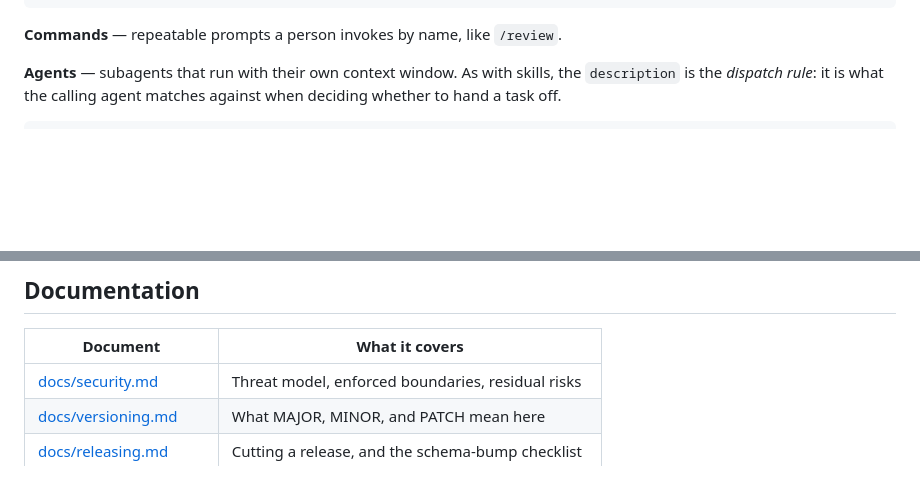
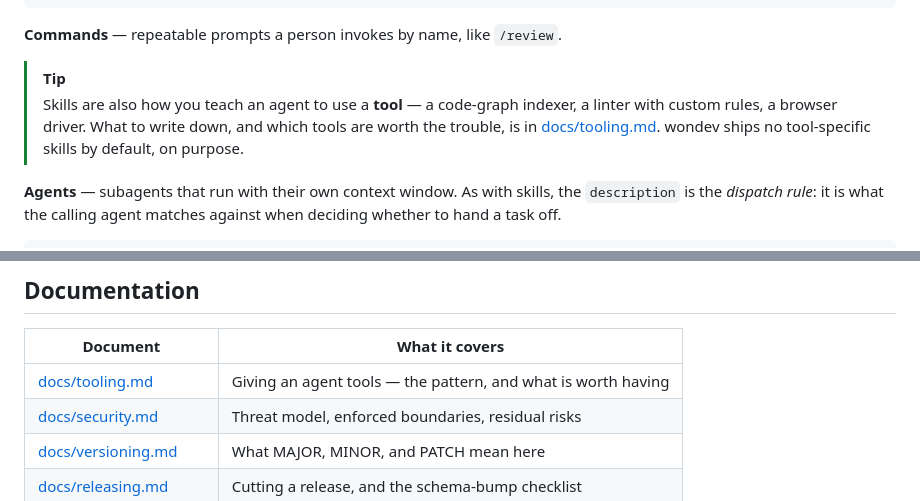
Before and after one commit to wondping0/wondev, a Markdown page: README.md, 2 parts joined by grey strips. Rendered like a GitHub page; blank space fills up the shorter version.

````diff
--- a/README.md
+++ b/README.md
@@ -139,6 +139,12 @@ description: Use when investigating a bug or failing test, before proposing a fi
 ```
 
 **Commands** — repeatable prompts a person invokes by name, like `/review`.
+
+> [!TIP]
+> Skills are also how you teach an agent to use a **tool** — a code-graph indexer, a linter
+> with custom rules, a browser driver. What to write down, and which tools are worth the
+> trouble, is in [docs/tooling.md](docs/tooling.md). wondev ships no tool-specific skills by
+> default, on purpose.
 
 **Agents** — subagents that run with their own context window. As with skills, the
 `description` is the *dispatch rule*: it is what the calling agent matches against when
@@ -464,6 +470,7 @@ Requires Node 20+. Works on Windows, macOS, and Linux.
 
 | Document | What it covers |
 | -------- | -------------- |
+| [docs/tooling.md](docs/tooling.md) | Giving an agent tools — the pattern, and what is worth having |
 | [docs/security.md](docs/security.md) | Threat model, enforced boundaries, residual risks |
 | [docs/versioning.md](docs/versioning.md) | What MAJOR, MINOR, and PATCH mean here |
 | [docs/releasing.md](docs/releasing.md) | Cutting a release, and the schema-bump checklist |
````
Also changed, not shown: CHANGELOG.md (+16 -0 lines), docs/tooling.md (added, +148 -0 lines).
